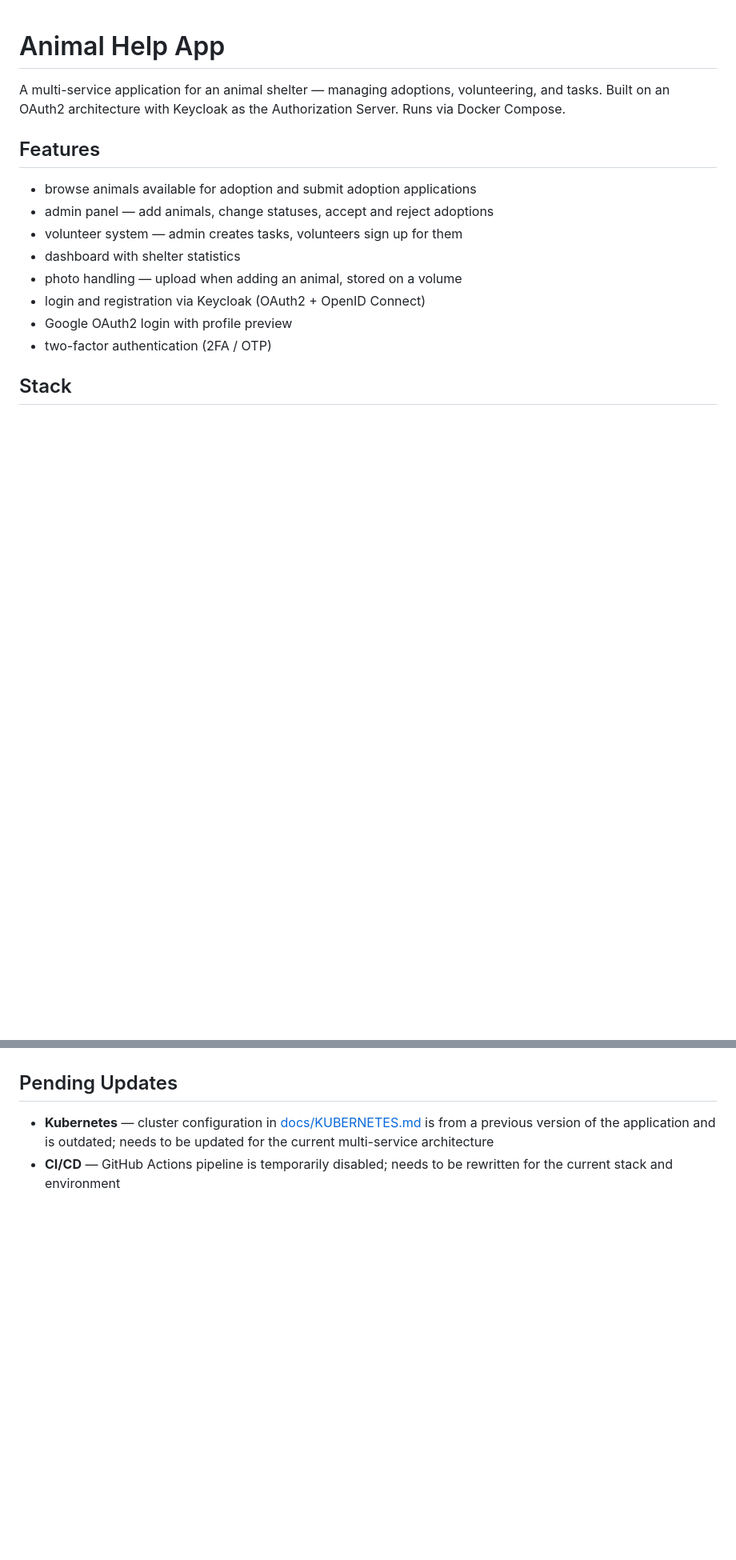
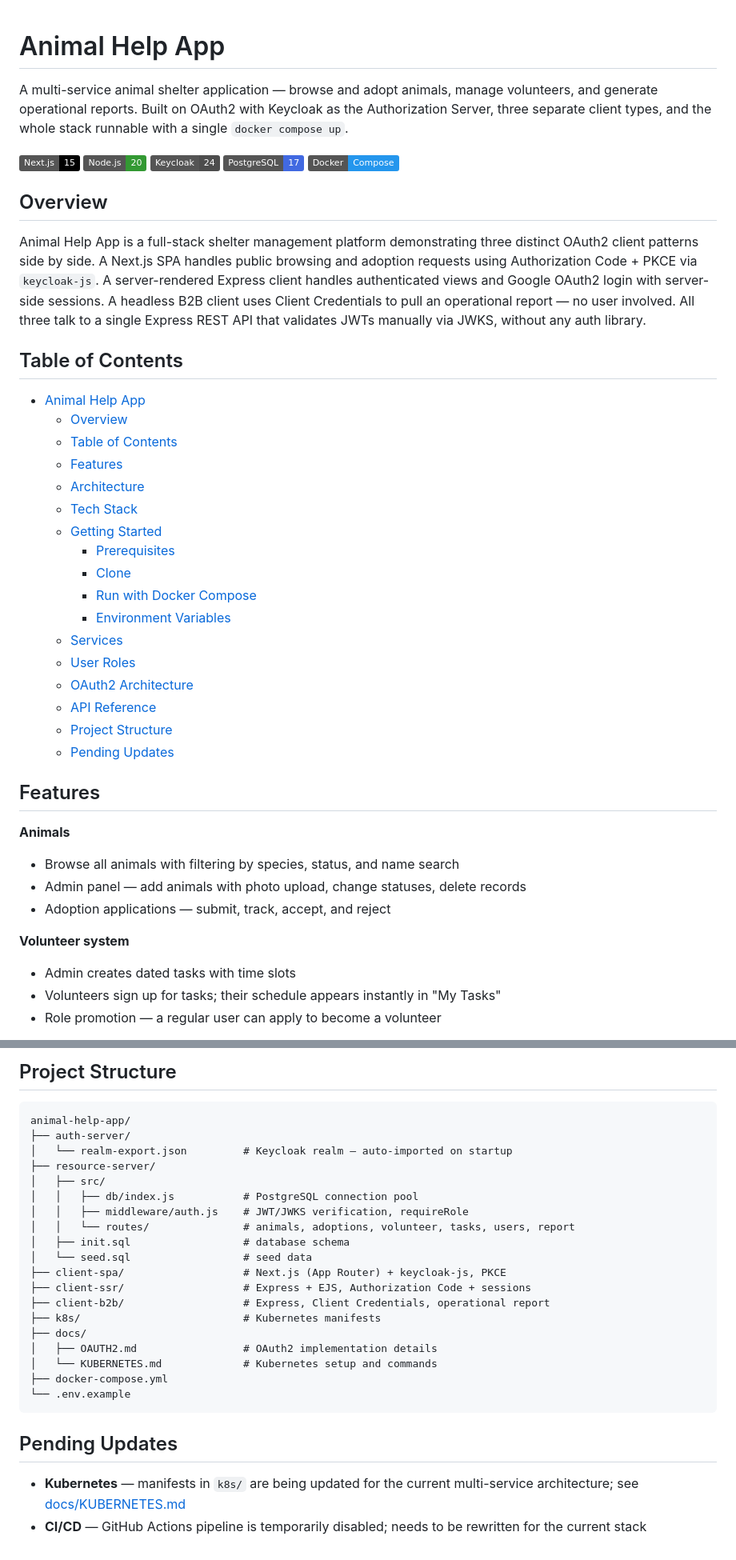
Before and after one commit to jpolchowska/animal-help-app, a Markdown page: README.md, 2 parts joined by grey strips. Shown at 80% size. GitHub-like rendering; badges without logos; blank space fills up the shorter version.

Commit message:
docs: rewrite README with badges, architecture diagram, and API reference

````diff
--- a/README.md
+++ b/README.md
@@ -1,17 +1,57 @@
 # Animal Help App
 
-A multi-service application for an animal shelter — managing adoptions, volunteering, and tasks. Built on an OAuth2 architecture with Keycloak as the Authorization Server. Runs via Docker Compose.
+A multi-service animal shelter application — browse and adopt animals, manage volunteers,
+and generate operational reports. Built on OAuth2 with Keycloak as the Authorization
+Server, three separate client types, and the whole stack runnable with a single
+`docker compose up`.
+
+<p>
+  <img alt="Next.js" src="https://img.shields.io/badge/Next.js-15-black?logo=next.js">
+  <img alt="Node.js" src="https://img.shields.io/badge/Node.js-20-339933?logo=node.js&logoColor=white">
+  <img alt="Keycloak" src="https://img.shields.io/badge/Keycloak-24-4D4D4D?logo=keycloak&logoColor=white">
+  <img alt="PostgreSQL" src="https://img.shields.io/badge/PostgreSQL-17-4169E1?logo=postgresql&logoColor=white">
+  <img alt="Docker" src="https://img.shields.io/badge/Docker-Compose-2496ED?logo=docker&logoColor=white">
+</p>
+
+## Overview
+
+Animal Help App is a full-stack shelter management platform demonstrating three distinct
+OAuth2 client patterns side by side. A Next.js SPA handles public browsing and adoption
+requests using Authorization Code + PKCE via `keycloak-js`. A server-rendered Express
+client handles authenticated views and Google OAuth2 login with server-side sessions. A
+headless B2B client uses Client Credentials to pull an operational report — no user
+involved. All three talk to a single Express REST API that validates JWTs manually via
+JWKS, without any auth library.
+
+## Table of Contents
+
+- [Animal Help App](#animal-help-app)
+  - [Overview](#overview)
+  - [Table of Contents](#table-of-contents)
+  - [Features](#features)
+  - [Architecture](#architecture)
+  - [Tech Stack](#tech-stack)
+  - [Getting Started](#getting-started)
+    - [Prerequisites](#prerequisites)
+    - [Clone](#clone)
+    - [Run with Docker Compose](#run-with-docker-compose)
+    - [Environment Variables](#environment-variables)
+  - [Services](#services)
+  - [User Roles](#user-roles)
+  - [OAuth2 Architecture](#oauth2-architecture)
+  - [API Reference](#api-reference)
+  - [Project Structure](#project-structure)
+  - [Pending Updates](#pending-updates)
 
 ## Features
 
-- browse animals available for adoption and submit adoption applications
-- admin panel — add animals, change statuses, accept and reject adoptions
-- volunteer system — admin creates tasks, volunteers sign up for them
-- dashboard with shelter statistics
-- photo handling — upload when adding an animal, stored on a volume
-- login and registration via Keycloak (OAuth2 + OpenID Connect)
-- Google OAuth2 login with profile preview
-- two-factor authentication (2FA / OTP)
+**Animals**
+- Browse all animals with filtering by species, status, and name search
+- Admin panel — add animals with photo upload, change statuses, delete records
+- Adoption applications — submit, track, accept, and reject
 
-## Stack
+**Volunteer system**
+- Admin creates dated tasks with time slots
+- Volunteers sign up for tasks; their schedule appears instantly in "My Tasks"
+- Role promotion — a regular user can apply to become a volunteer
 
@@ -88,4 +211,30 @@ Detailed OAuth2 implementation documentation: [docs/OAUTH2.md](docs/OAUTH2.md).
+## Project Structure
+
+```
+animal-help-app/
+├── auth-server/
+│   └── realm-export.json         # Keycloak realm — auto-imported on startup
+├── resource-server/
+│   ├── src/
+│   │   ├── db/index.js           # PostgreSQL connection pool
+│   │   ├── middleware/auth.js    # JWT/JWKS verification, requireRole
+│   │   └── routes/               # animals, adoptions, volunteer, tasks, users, report
+│   ├── init.sql                  # database schema
+│   └── seed.sql                  # seed data
+├── client-spa/                   # Next.js (App Router) + keycloak-js, PKCE
+├── client-ssr/                   # Express + EJS, Authorization Code + sessions
+├── client-b2b/                   # Express, Client Credentials, operational report
+├── k8s/                          # Kubernetes manifests
+├── docs/
+│   ├── OAUTH2.md                 # OAuth2 implementation details
+│   └── KUBERNETES.md             # Kubernetes setup and commands
+├── docker-compose.yml
+└── .env.example
+```
+
 ## Pending Updates
 
-- **Kubernetes** — cluster configuration in [docs/KUBERNETES.md](docs/KUBERNETES.md) is from a previous version of the application and is outdated; needs to be updated for the current multi-service architecture
-- **CI/CD** — GitHub Actions pipeline is temporarily disabled; needs to be rewritten for the current stack and environment
+- **Kubernetes** — manifests in `k8s/` are being updated for the current multi-service
+  architecture; see [docs/KUBERNETES.md](docs/KUBERNETES.md)
+- **CI/CD** — GitHub Actions pipeline is temporarily disabled; needs to be rewritten for
+  the current stack
````
Also changed, not shown: other parts of README.md (+118 -35 lines).
